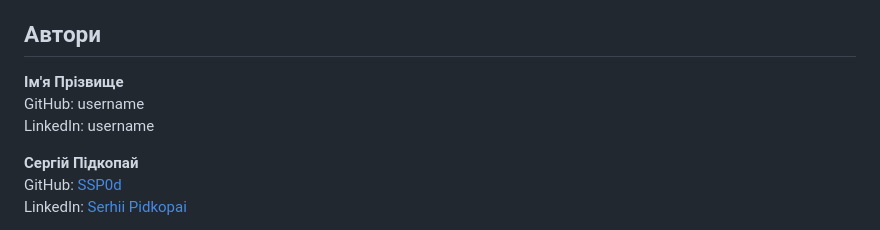
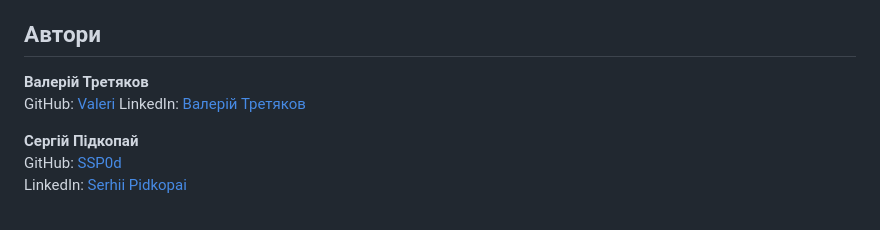
Before and after one commit to valeri7122/Project_Data_Science_team2, a Markdown page: README.md, the part around the change. Rendered like a GitHub page.

```diff
--- a/README.md
+++ b/README.md
@@ -98,9 +98,9 @@ docker run -p 5000:5000 cifar-10-cnn
 
 ## Автори
 
-**Ім'я Прізвище**
-GitHub: username
-LinkedIn: username
+**Валерій Третяков**
+GitHub: [Valeri](https://github.com/valeri7122)
+LinkedIn: [Валерій Третяков](https://www.linkedin.com/in/валерій-третяков-512a9a275/)
 
 **Сергій Підкопай**
 GitHub: [SSP0d](https://github.com/SSP0d)
```
